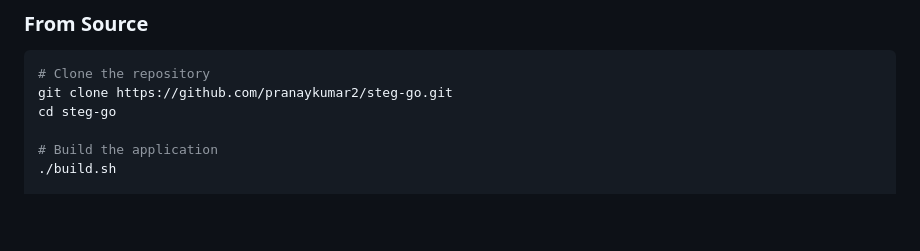
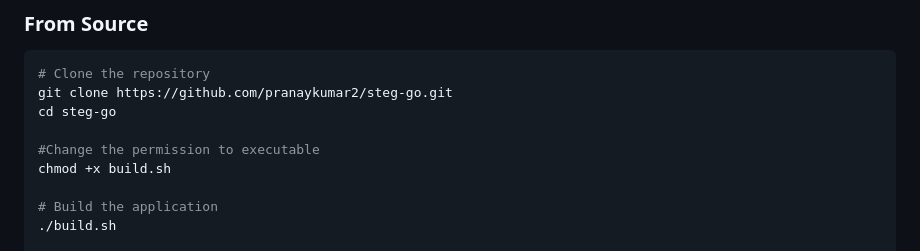
Before and after one commit to pranaykumar2/steg-go, a Markdown page: README.md, the part around the change. GitHub-like rendering; blank space fills up the shorter version.

```diff
--- a/README.md
+++ b/README.md
@@ -22,6 +22,9 @@ Steg-Go is a powerful command-line tool for hiding encrypted messages within ima
 # Clone the repository
 git clone https://github.com/pranaykumar2/steg-go.git
 cd steg-go
+
+#Change the permission to executable
+chmod +x build.sh
 
 # Build the application
 ./build.sh
```
